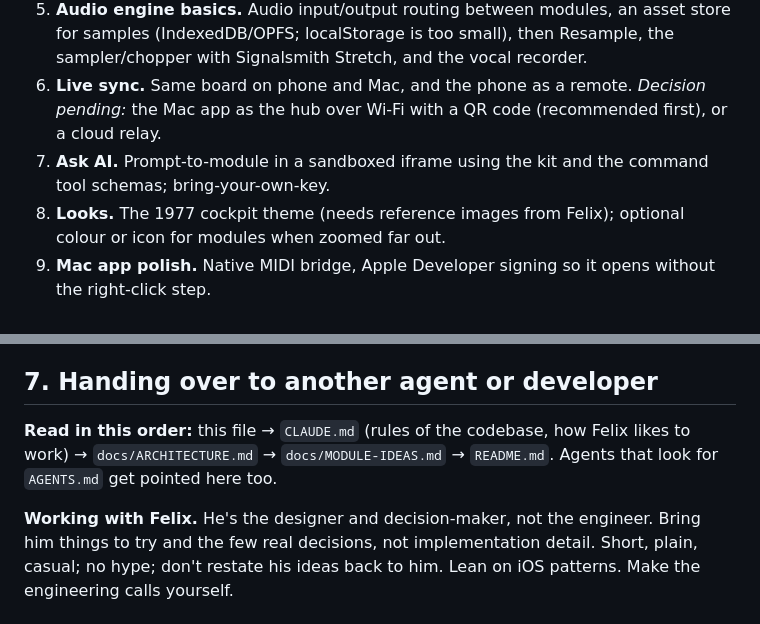
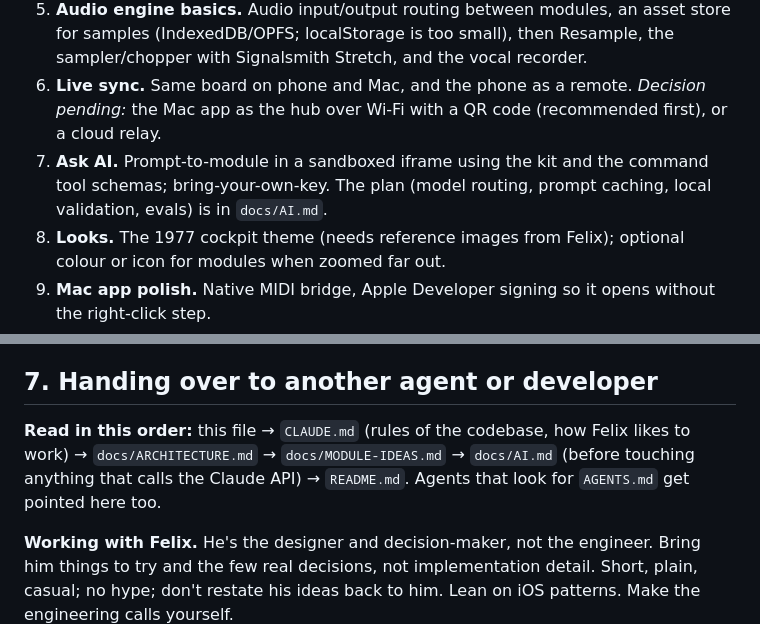
Before and after one commit to riptosrage/modeseven, a Markdown page: docs/PROJECT.md, 2 parts joined by grey strips. Rendered like a GitHub page.

```diff
--- a/docs/PROJECT.md
+++ b/docs/PROJECT.md
@@ -73,7 +73,7 @@ In order. Each line is roughly one working session.
 4. **Kit v1.** Knob, fader, pad, XY, meter, readout, list, toggle, button: each a proper parameter with labels and accessibility. Rebuild the testbed modules from it.
 5. **Audio engine basics.** Audio input/output routing between modules, an asset store for samples (IndexedDB/OPFS; localStorage is too small), then Resample, the sampler/chopper with Signalsmith Stretch, and the vocal recorder.
 6. **Live sync.** Same board on phone and Mac, and the phone as a remote. *Decision pending:* the Mac app as the hub over Wi-Fi with a QR code (recommended first), or a cloud relay.
-7. **Ask AI.** Prompt-to-module in a sandboxed iframe using the kit and the command tool schemas; bring-your-own-key.
+7. **Ask AI.** Prompt-to-module in a sandboxed iframe using the kit and the command tool schemas; bring-your-own-key. The plan (model routing, prompt caching, local validation, evals) is in `docs/AI.md`.
 8. **Looks.** The 1977 cockpit theme (needs reference images from Felix); optional colour or icon for modules when zoomed far out.
 9. **Mac app polish.** Native MIDI bridge, Apple Developer signing so it opens without the right-click step.
 
@@ -83,7 +83,7 @@ Open questions for Felix: the beat module type; sync hub vs cloud; far-away colo
 
 ## 7. Handing over to another agent or developer
 
-**Read in this order:** this file → `CLAUDE.md` (rules of the codebase, how Felix likes to work) → `docs/ARCHITECTURE.md` → `docs/MODULE-IDEAS.md` → `README.md`. Agents that look for `AGENTS.md` get pointed here too.
+**Read in this order:** this file → `CLAUDE.md` (rules of the codebase, how Felix likes to work) → `docs/ARCHITECTURE.md` → `docs/MODULE-IDEAS.md` → `docs/AI.md` (before touching anything that calls the Claude API) → `README.md`. Agents that look for `AGENTS.md` get pointed here too.
 
 **Working with Felix.** He's the designer and decision-maker, not the engineer. Bring him things to try and the few real decisions, not implementation detail. Short, plain, casual; no hype; don't restate his ideas back to him. Lean on iOS patterns. Make the engineering calls yourself.
 
```
Also changed, not shown: CLAUDE.md (+18 -0 lines), docs/AI.md (added, +57 -0 lines).
